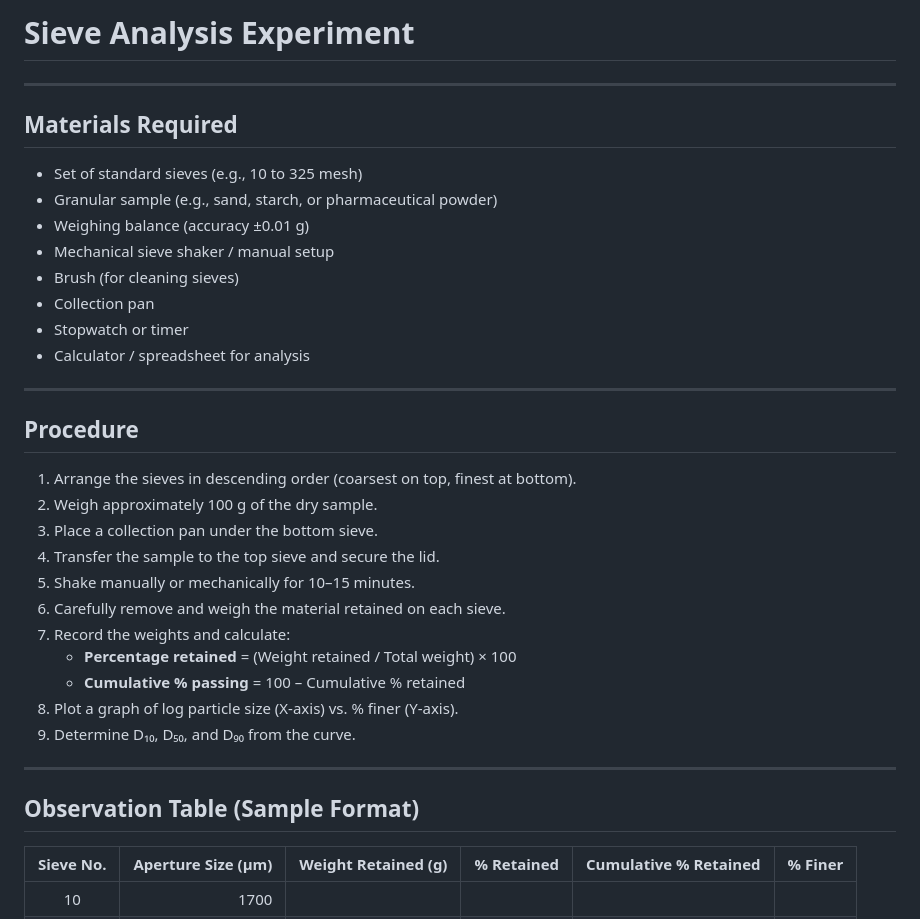
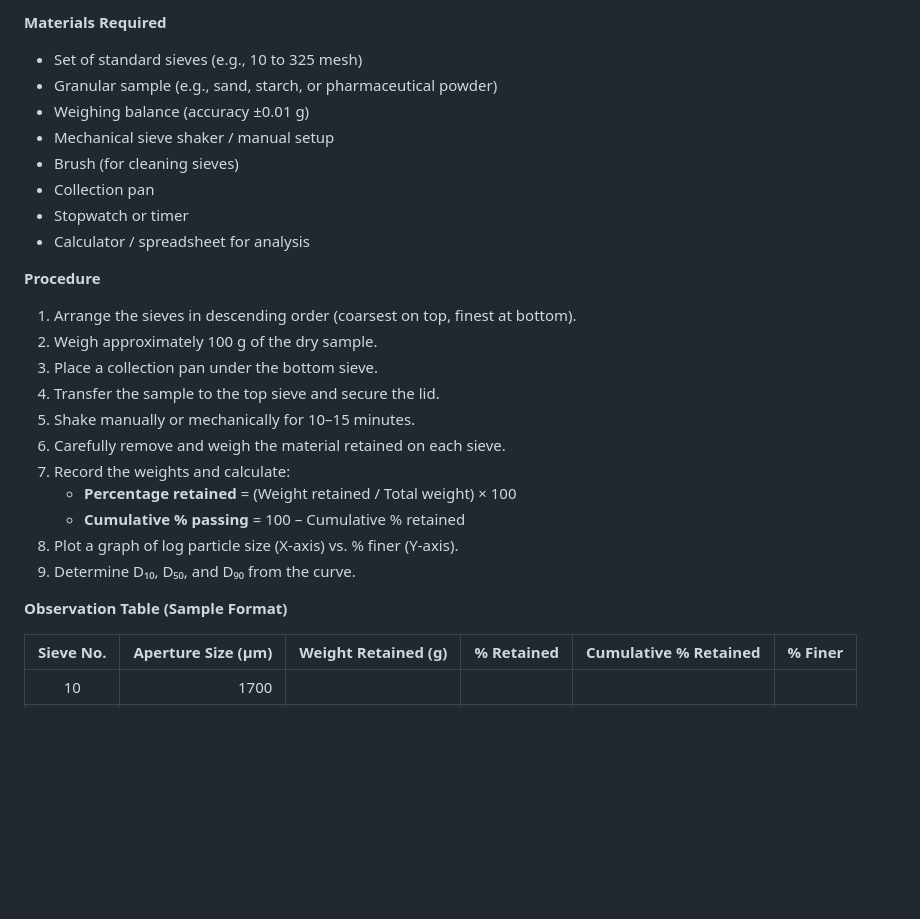
Before and after one commit to virtual-labs/exp-sieving-method-iitk, a Markdown page: experiment/procedure.md, the part around one of its changes. GitHub-like rendering; blank space fills up the shorter version.

```diff
--- a/experiment/procedure.md
+++ b/experiment/procedure.md
@@ -1,8 +1,4 @@
-# **Sieve Analysis Experiment**
-
----
-
-## **Materials Required**
+**Materials Required**
 - Set of standard sieves (e.g., 10 to 325 mesh)
 - Granular sample (e.g., sand, starch, or pharmaceutical powder)
 - Weighing balance (accuracy ±0.01 g)
@@ -12,9 +8,8 @@
 - Stopwatch or timer
 - Calculator / spreadsheet for analysis
 
----
 
-## **Procedure**
+**Procedure**
 1. Arrange the sieves in descending order (coarsest on top, finest at bottom).
 2. Weigh approximately 100 g of the dry sample.
 3. Place a collection pan under the bottom sieve.
@@ -27,9 +22,8 @@
 8. Plot a graph of log particle size (X-axis) vs. % finer (Y-axis).
 9. Determine D₁₀, D₅₀, and D₉₀ from the curve.
 
----
 
-## **Observation Table (Sample Format)**
+**Observation Table (Sample Format)**
 
 | **Sieve No.** | **Aperture Size (µm)** | **Weight Retained (g)** | **% Retained** | **Cumulative % Retained** | **% Finer** |
 |:--------------:|-----------------------:|------------------------:|---------------:|--------------------------:|------------:|
```
Also changed, not shown: other parts of experiment/procedure.md (+3 -6 lines).
